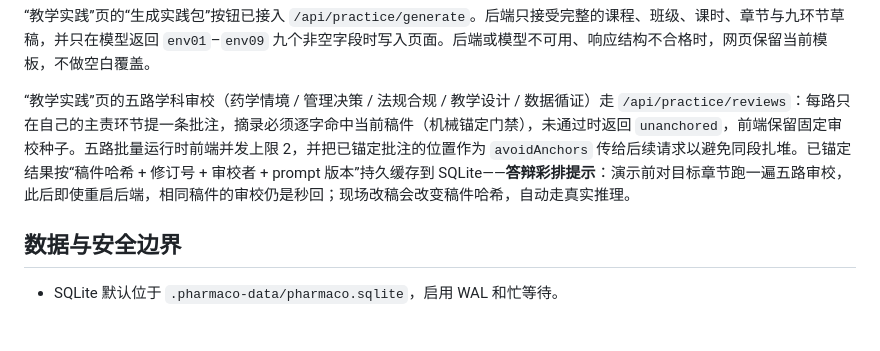
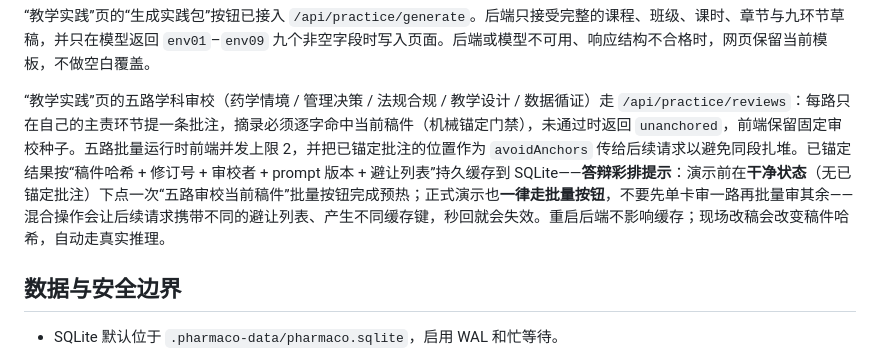
Before and after one commit to 1240211964-netizen/PharmacoPilot-for-contestyd, a Markdown page: BACKEND.md, the part around the change. GitHub-like rendering; blank space fills up the shorter version.

Commit message:
docs:答辩彩排口径固化——预热与演示一律走批量按钮(避让列表决定缓存键)
Co-Authored-By: Claude Fable 5 <noreply@anthropic.com>

```diff
--- a/BACKEND.md
+++ b/BACKEND.md
@@ -62,7 +62,7 @@ curl http://127.0.0.1:4173/api/chat \
 
 “教学实践”页的“生成实践包”按钮已接入 `/api/practice/generate`。后端只接受完整的课程、班级、课时、章节与九环节草稿，并只在模型返回 `env01`–`env09` 九个非空字段时写入页面。后端或模型不可用、响应结构不合格时，网页保留当前模板，不做空白覆盖。
 
-“教学实践”页的五路学科审校（药学情境 / 管理决策 / 法规合规 / 教学设计 / 数据循证）走 `/api/practice/reviews`：每路只在自己的主责环节提一条批注，摘录必须逐字命中当前稿件（机械锚定门禁），未通过时返回 `unanchored`，前端保留固定审校种子。五路批量运行时前端并发上限 2，并把已锚定批注的位置作为 `avoidAnchors` 传给后续请求以避免同段扎堆。已锚定结果按“稿件哈希 + 修订号 + 审校者 + prompt 版本”持久缓存到 SQLite——**答辩彩排提示**：演示前对目标章节跑一遍五路审校，此后即使重启后端，相同稿件的审校仍是秒回；现场改稿会改变稿件哈希，自动走真实推理。
+“教学实践”页的五路学科审校（药学情境 / 管理决策 / 法规合规 / 教学设计 / 数据循证）走 `/api/practice/reviews`：每路只在自己的主责环节提一条批注，摘录必须逐字命中当前稿件（机械锚定门禁），未通过时返回 `unanchored`，前端保留固定审校种子。五路批量运行时前端并发上限 2，并把已锚定批注的位置作为 `avoidAnchors` 传给后续请求以避免同段扎堆。已锚定结果按“稿件哈希 + 修订号 + 审校者 + prompt 版本 + 避让列表”持久缓存到 SQLite——**答辩彩排提示**：演示前在**干净状态**（无已锚定批注）下点一次“五路审校当前稿件”批量按钮完成预热；正式演示也**一律走批量按钮**，不要先单卡审一路再批量审其余——混合操作会让后续请求携带不同的避让列表、产生不同缓存键，秒回就会失效。重启后端不影响缓存；现场改稿会改变稿件哈希，自动走真实推理。
 
 ## 数据与安全边界
 
```
